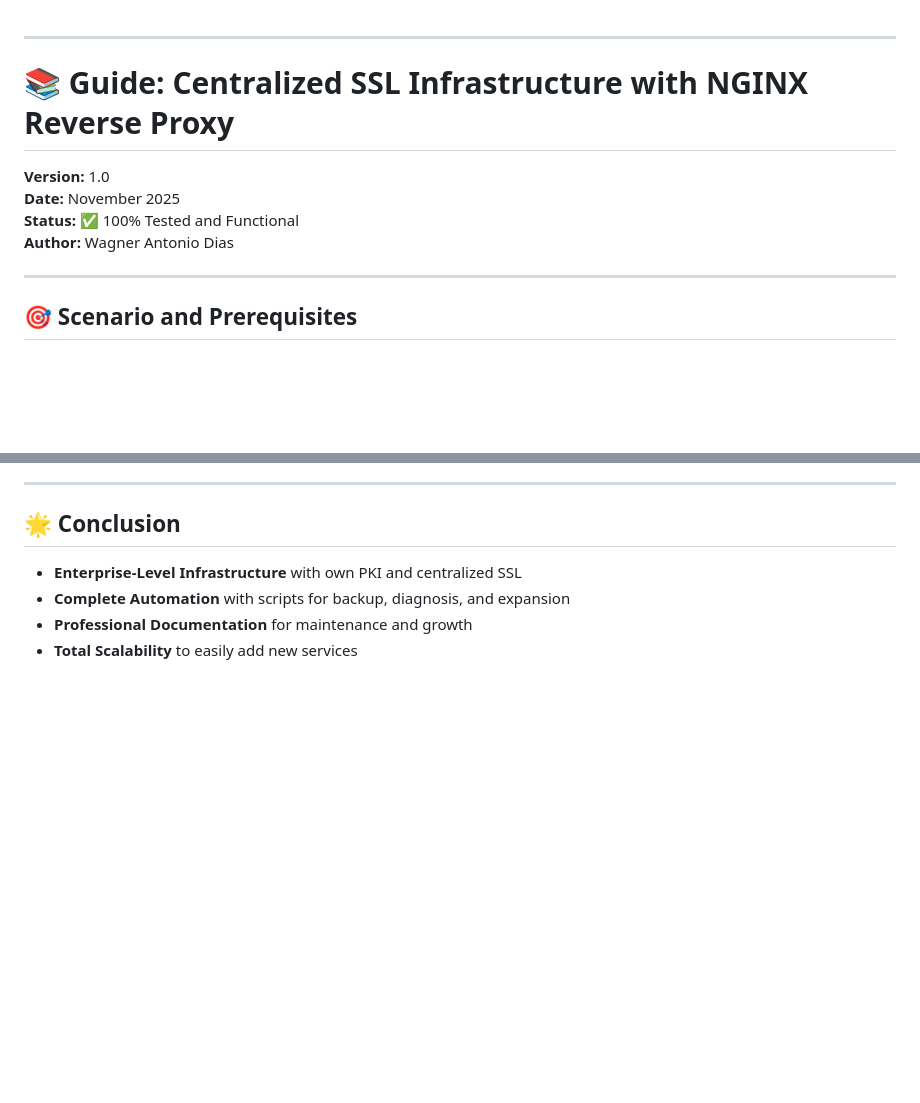
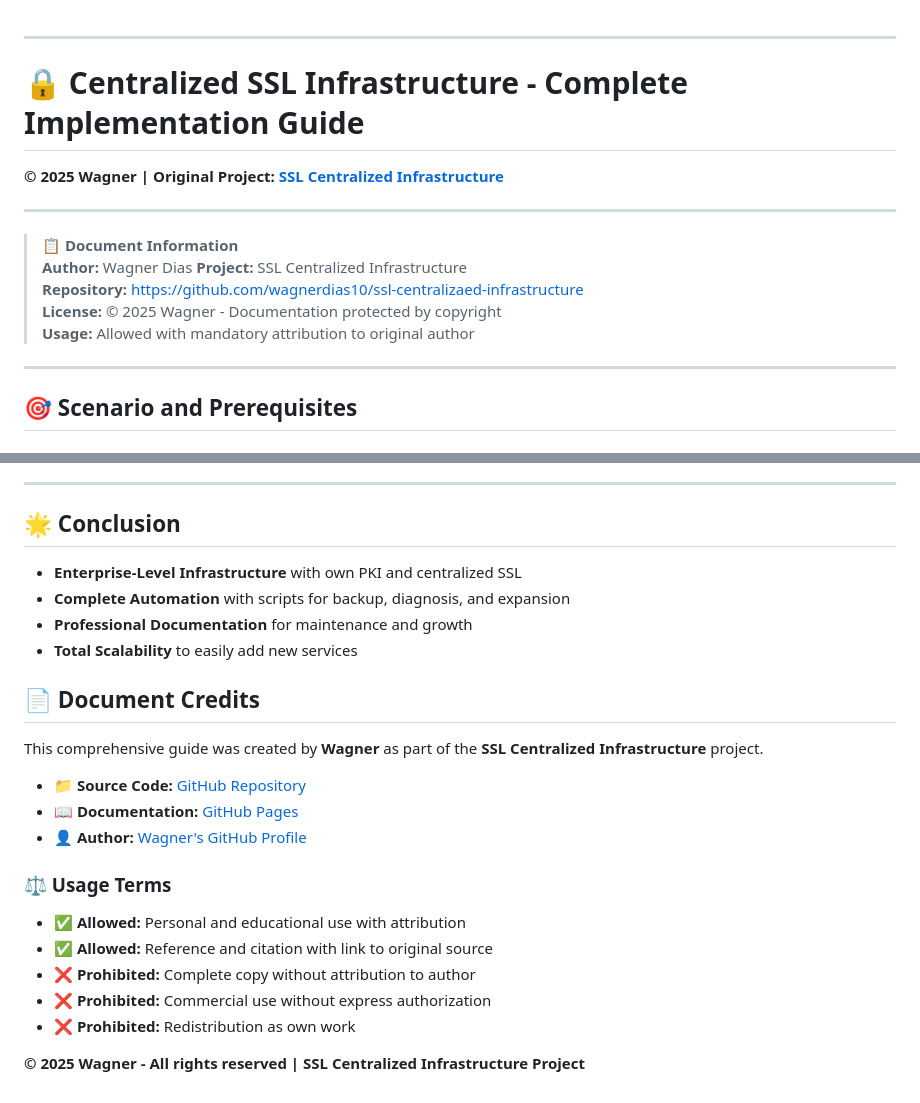
Before and after one commit to wagnerdias10/ssl-centralizaed-infrastructure, a Markdown page: index.md, 2 parts joined by grey strips. Drawn GitHub-style; blank space fills up the shorter version.

```diff
--- a/index.md
+++ b/index.md
@@ -1,11 +1,16 @@
 ---
-
-# 📚 Guide: Centralized SSL Infrastructure with NGINX Reverse Proxy
-
-**Version:** 1.0
-**Date:** November 2025
-**Status:** ✅ 100% Tested and Functional
-**Author:** Wagner Antonio Dias
+# 🔒 Centralized SSL Infrastructure - Complete Implementation Guide
+**© 2025 Wagner | Original Project: [SSL Centralized Infrastructure](https://github.com/wagnerdias10/ssl-centralizaed-infrastructure)**
+
+---
+
+> **📋 Document Information**
+> **Author:** Wagner Dias
+> **Project:** SSL Centralized Infrastructure
+> **Repository:** https://github.com/wagnerdias10/ssl-centralizaed-infrastructure
+> **License:** © 2025 Wagner - Documentation protected by copyright
+> **Usage:** Allowed with mandatory attribution to original author
+
 
 ---
 
@@ -2872,3 +2877,21 @@ Security Headers Added by NGINX:
 *   **Complete Automation** with scripts for backup, diagnosis, and expansion
 *   **Professional Documentation** for maintenance and growth
 *   **Total Scalability** to easily add new services
+
+## 📄 Document Credits
+
+This comprehensive guide was created by **Wagner** as part of the **SSL Centralized Infrastructure** project.
+
+- **📁 Source Code:** [GitHub Repository](https://github.com/wagnerdias10/ssl-centralizaed-infrastructure)
+- **📖 Documentation:** [GitHub Pages](https://wagnerdias10.github.io/ssl-centralizaed-infrastructure/)
+- **👤 Author:** [Wagner's GitHub Profile](https://github.com/wagnerdias10)
+
+### ⚖️ Usage Terms
+
+- ✅ **Allowed:** Personal and educational use with attribution
+- ✅ **Allowed:** Reference and citation with link to original source
+- ❌ **Prohibited:** Complete copy without attribution to author
+- ❌ **Prohibited:** Commercial use without express authorization
+- ❌ **Prohibited:** Redistribution as own work
+
+**© 2025 Wagner - All rights reserved | SSL Centralized Infrastructure Project**
```
